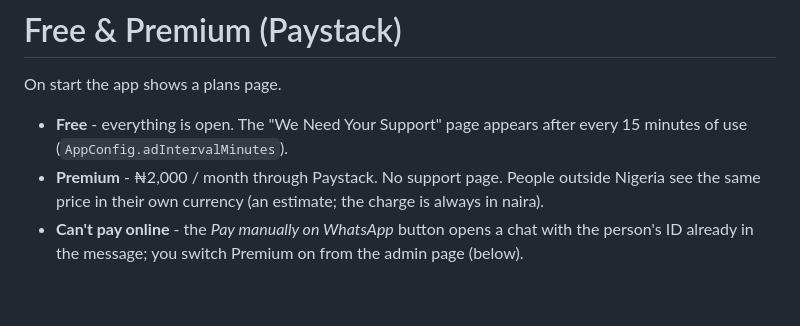
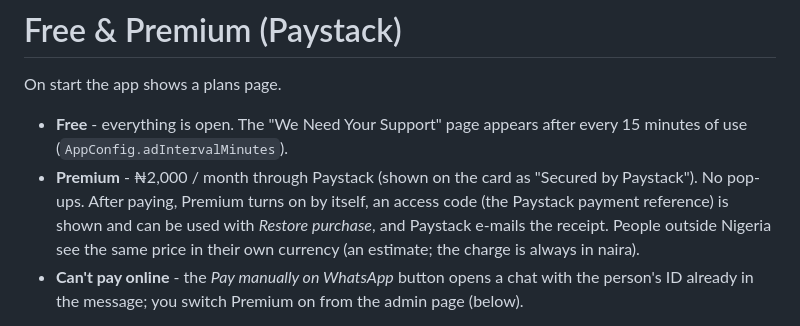
Before and after one commit to Deeprows/myflutter-app, a Markdown page: SUBSCRIPTIONS.md, the part around the change. Rendered like a GitHub page; blank space fills up the shorter version.

Commit message:
Update Premium subscription information in documentation
Clarified Premium subscription details and payment process.

```diff
--- a/SUBSCRIPTIONS.md
+++ b/SUBSCRIPTIONS.md
@@ -4,7 +4,7 @@ On start the app shows a plans page.
 
 * **Free** - everything is open. The "We Need Your Support" page appears after
   every 15 minutes of use (`AppConfig.adIntervalMinutes`).
-* **Premium** - ₦2,000 / month through Paystack. No support page. People
+* **Premium** - ₦2,000 / month through Paystack (shown on the card as "Secured by Paystack"). No pop-ups. After paying, Premium turns on by itself, an access code (the Paystack payment reference) is shown and can be used with *Restore purchase*, and Paystack e-mails the receipt. People
   outside Nigeria see the same price in their own currency (an estimate; the
   charge is always in naira).
 * **Can't pay online** - the *Pay manually on WhatsApp* button opens a chat
```
